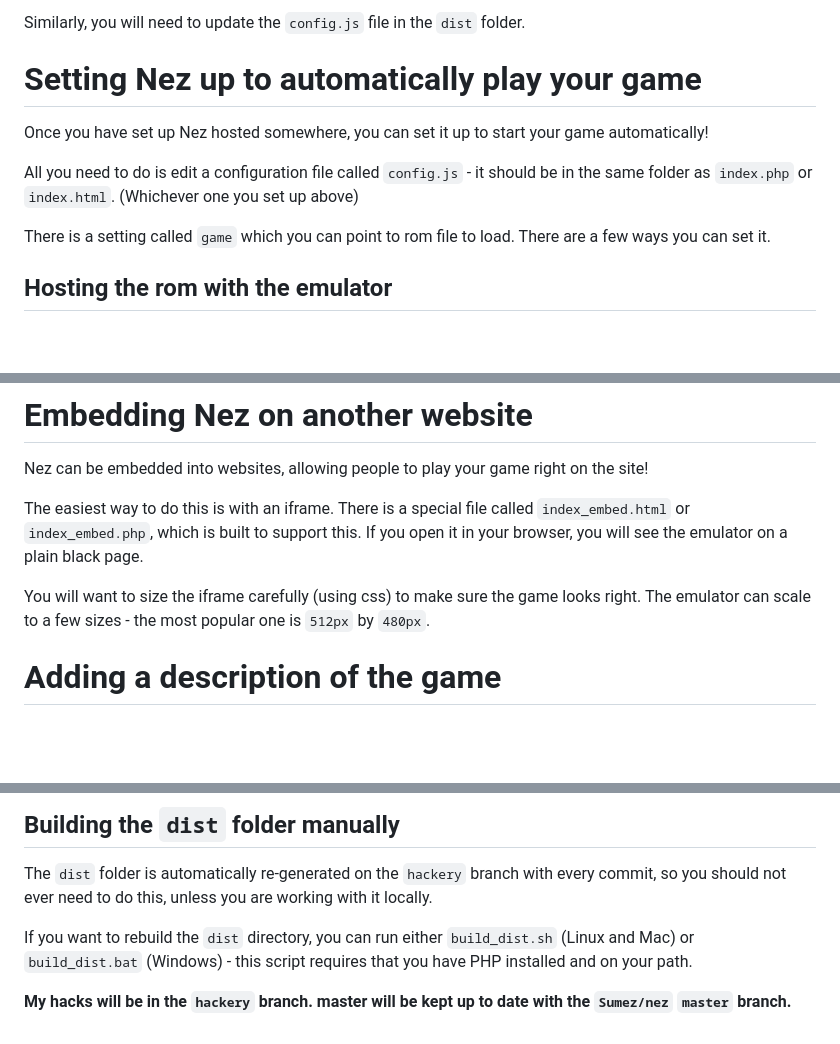
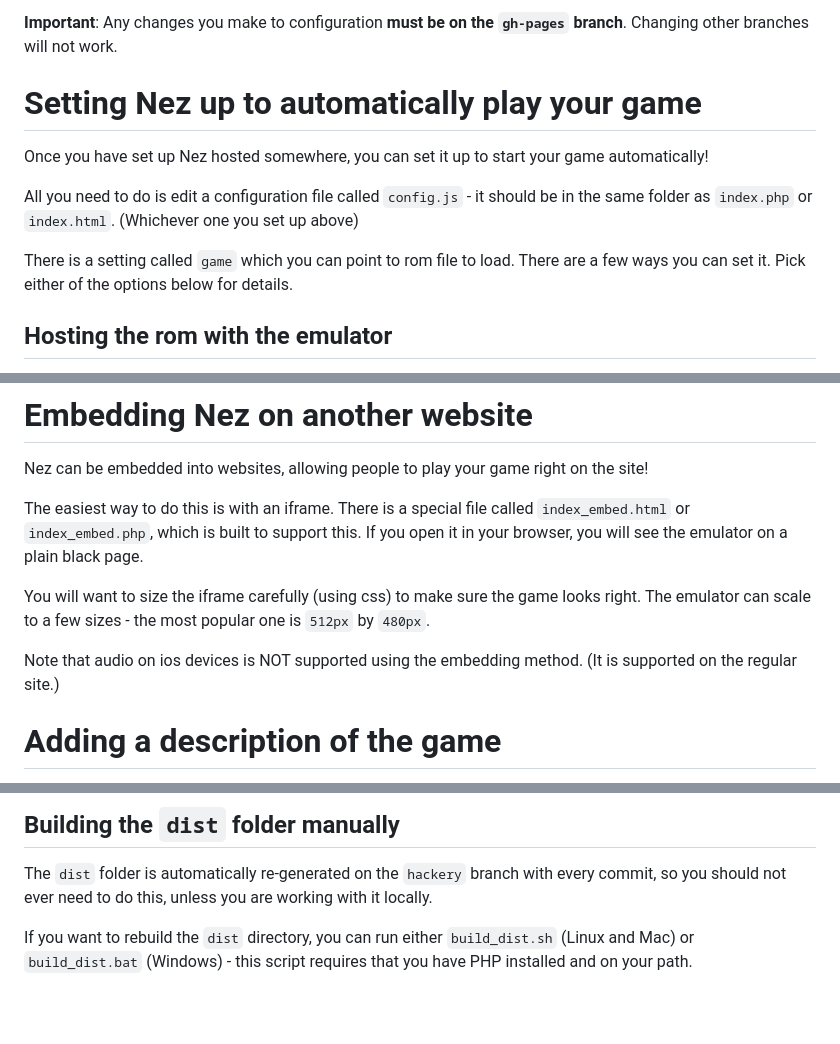
Before and after one commit to Sumez/nez, a Markdown page: README.md, 3 parts joined by grey strips. GitHub-like rendering; blank space fills up the shorter version.

```diff
--- a/README.md
+++ b/README.md
@@ -31,5 +43,6 @@ So if github shows you `https://yourname.github.io/nez/`, you will actually need
 
-Similarly, you will need to update the `config.js` file in the `dist` folder.
+**Important**: Any changes you make to configuration **must be on the `gh-pages` branch**.
+Changing other branches will not work.
 
 # Setting Nez up to automatically play your game
 
@@ -38,7 +51,8 @@ Once you have set up Nez hosted somewhere, you can set it up to start your game
 All you need to do is edit a configuration file called `config.js` - it should be in the same folder as `index.php` or
 `index.html`. (Whichever one you set up above)
 
-There is a setting called `game` which you can point to rom file to load. There are a few ways you can set it.
+There is a setting called `game` which you can point to rom file to load. There are a few ways you can set it. Pick
+either of the options below for details.
 
 ## Hosting the rom with the emulator
 
@@ -71,6 +85,8 @@ which is built to support this. If you open it in your browser, you will see the
 
 You will want to size the iframe carefully (using css) to make sure the game looks right. The emulator can scale
 to a few sizes - the most popular one is `512px` by `480px`.
+
+Note that audio on ios devices is NOT supported using the embedding method. (It is supported on the regular site.)
 
 # Adding a description of the game
 
@@ -105,5 +121,3 @@ to do this, unless you are working with it locally.
 
 If you want to rebuild the `dist` directory, you can run either `build_dist.sh` (Linux and Mac) or
 `build_dist.bat` (Windows) - this script requires that you have PHP installed and on your path.
-
-**My hacks will be in the `hackery` branch. master will be kept up to date with the `Sumez/nez` `master` branch.**
```
Also changed, not shown: other parts of README.md (+21 -9 lines), docs/gh_branches.png (added), docs/gh_site.png (added).
